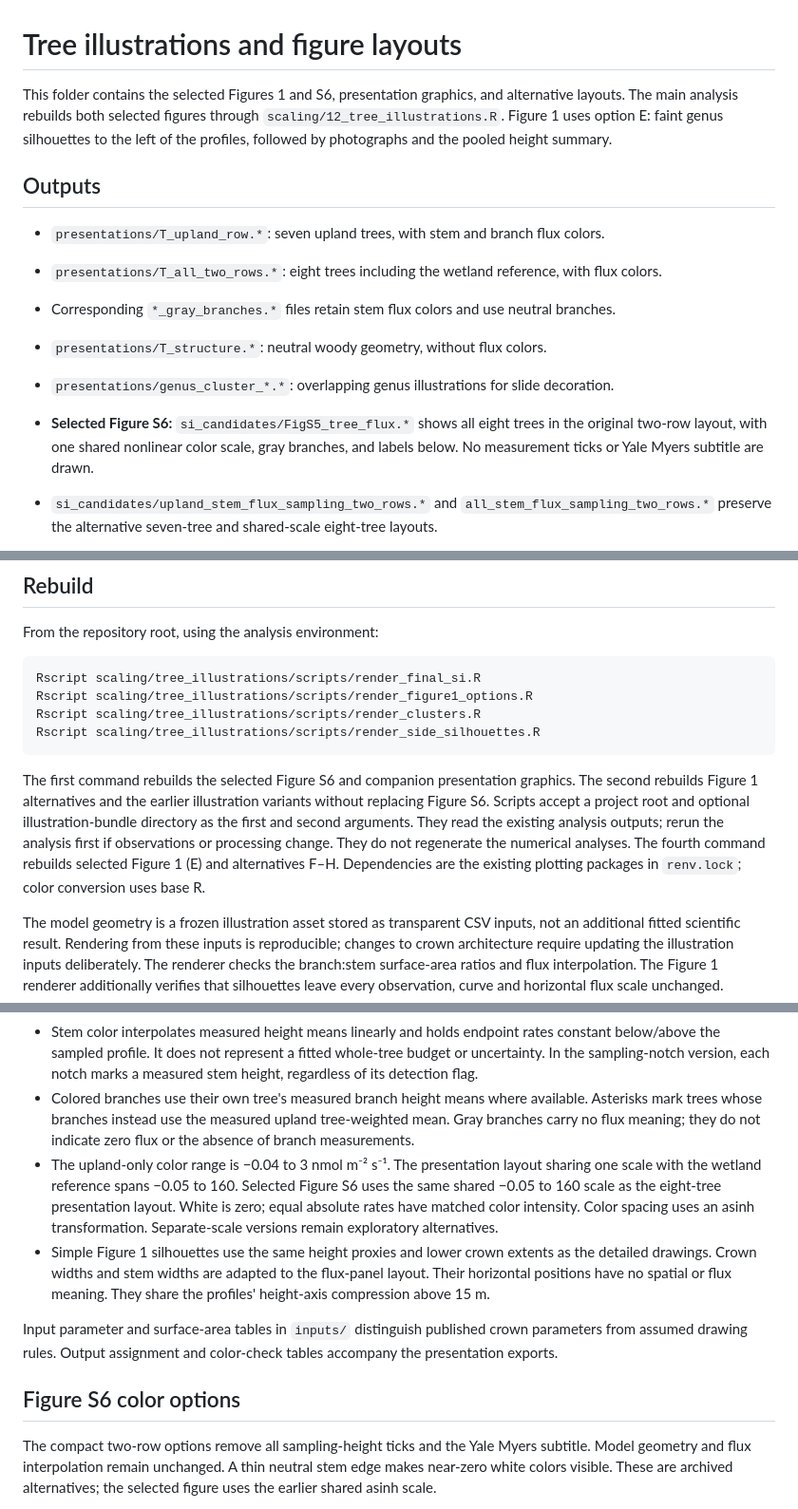
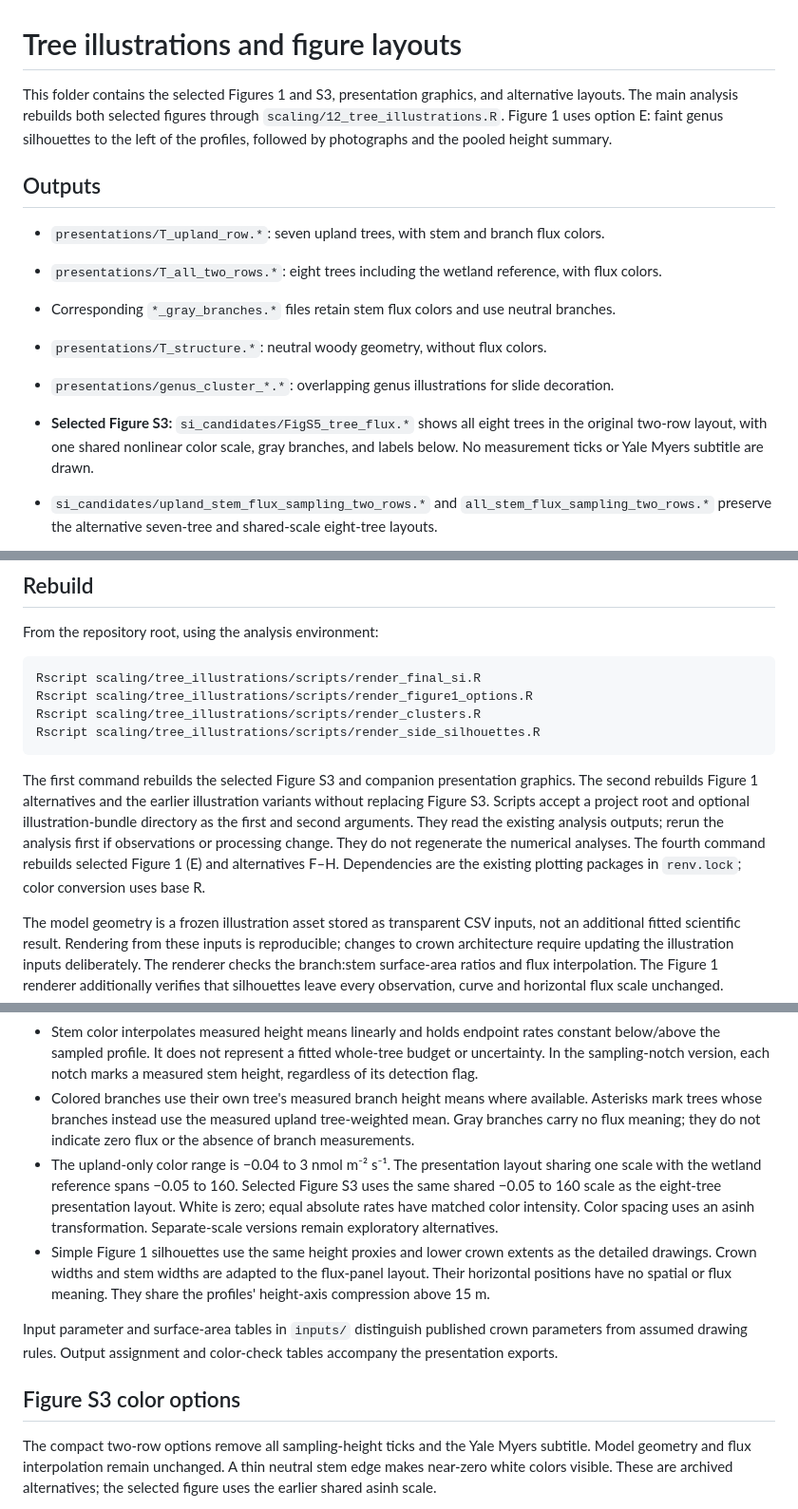
Before and after one commit to jgewirtzman/whole_tree_flux, a Markdown page: scaling/tree_illustrations/README.md, 3 parts joined by grey strips. Shown at 95% size. Rendered like a GitHub page.

````diff
--- a/scaling/tree_illustrations/README.md
+++ b/scaling/tree_illustrations/README.md
@@ -1,6 +1,6 @@
 # Tree illustrations and figure layouts
 
-This folder contains the selected Figures 1 and S6, presentation graphics, and alternative layouts. The main analysis rebuilds both selected figures through `scaling/12_tree_illustrations.R`. Figure 1 uses option E: faint genus silhouettes to the left of the profiles, followed by photographs and the pooled height summary.
+This folder contains the selected Figures 1 and S3, presentation graphics, and alternative layouts. The main analysis rebuilds both selected figures through `scaling/12_tree_illustrations.R`. Figure 1 uses option E: faint genus silhouettes to the left of the profiles, followed by photographs and the pooled height summary.
 
 ## Outputs
 
@@ -9,7 +9,7 @@ This folder contains the selected Figures 1 and S6, presentation graphics, and a
 - Corresponding `*_gray_branches.*` files retain stem flux colors and use neutral branches.
 - `presentations/T_structure.*`: neutral woody geometry, without flux colors.
 - `presentations/genus_cluster_*.*`: overlapping genus illustrations for slide decoration.
-- **Selected Figure S6:** `si_candidates/FigS5_tree_flux.*` shows all eight trees in the original two-row layout, with one shared nonlinear color scale, gray branches, and labels below. No measurement ticks or Yale Myers subtitle are drawn.
+- **Selected Figure S3:** `si_candidates/FigS5_tree_flux.*` shows all eight trees in the original two-row layout, with one shared nonlinear color scale, gray branches, and labels below. No measurement ticks or Yale Myers subtitle are drawn.
 - `si_candidates/upland_stem_flux_sampling_two_rows.*` and `all_stem_flux_sampling_two_rows.*` preserve the alternative seven-tree and shared-scale eight-tree layouts.
 - `si_candidates/upland_stem_flux_sampling.*`: upland row with slightly darker gray branches and small notches marking measured stem heights.
 - `figure1_options/F1_A_data_only.*`: measured profiles, habitat brackets, photographs and pooled height summary.
@@ -33,7 +33,7 @@ Rscript scaling/tree_illustrations/scripts/render_clusters.R
 Rscript scaling/tree_illustrations/scripts/render_side_silhouettes.R
 ```
 
-The first command rebuilds the selected Figure S6 and companion presentation graphics. The second rebuilds Figure 1 alternatives and the earlier illustration variants without replacing Figure S6. Scripts accept a project root and optional illustration-bundle directory as the first and second arguments. They read the existing analysis outputs; rerun the analysis first if observations or processing change. They do not regenerate the numerical analyses. The fourth command rebuilds selected Figure 1 (E) and alternatives F–H. Dependencies are the existing plotting packages in `renv.lock`; color conversion uses base R.
+The first command rebuilds the selected Figure S3 and companion presentation graphics. The second rebuilds Figure 1 alternatives and the earlier illustration variants without replacing Figure S3. Scripts accept a project root and optional illustration-bundle directory as the first and second arguments. They read the existing analysis outputs; rerun the analysis first if observations or processing change. They do not regenerate the numerical analyses. The fourth command rebuilds selected Figure 1 (E) and alternatives F–H. Dependencies are the existing plotting packages in `renv.lock`; color conversion uses base R.
 
 The model geometry is a frozen illustration asset stored as transparent CSV inputs, not an additional fitted scientific result. Rendering from these inputs is reproducible; changes to crown architecture require updating the illustration inputs deliberately. The renderer checks the branch:stem surface-area ratios and flux interpolation. The Figure 1 renderer additionally verifies that silhouettes leave every observation, curve and horizontal flux scale unchanged.
 
@@ -45,12 +45,12 @@ The model geometry is a frozen illustration asset stored as transparent CSV inpu
 - Every woody model has branch:stem lateral surface area `1.55 / 0.55 = 2.81818`. This is the common stand-scenario ratio imposed on the drawings, not a measured individual or species ratio. Segment frusta omit junction overlaps and end caps. Leaves are not drawn.
 - Stem color interpolates measured height means linearly and holds endpoint rates constant below/above the sampled profile. It does not represent a fitted whole-tree budget or uncertainty. In the sampling-notch version, each notch marks a measured stem height, regardless of its detection flag.
 - Colored branches use their own tree's measured branch height means where available. Asterisks mark trees whose branches instead use the measured upland tree-weighted mean. Gray branches carry no flux meaning; they do not indicate zero flux or the absence of branch measurements.
-- The upland-only color range is −0.04 to 3 nmol m⁻² s⁻¹. The presentation layout sharing one scale with the wetland reference spans −0.05 to 160. Selected Figure S6 uses the same shared −0.05 to 160 scale as the eight-tree presentation layout. White is zero; equal absolute rates have matched color intensity. Color spacing uses an asinh transformation. Separate-scale versions remain exploratory alternatives.
+- The upland-only color range is −0.04 to 3 nmol m⁻² s⁻¹. The presentation layout sharing one scale with the wetland reference spans −0.05 to 160. Selected Figure S3 uses the same shared −0.05 to 160 scale as the eight-tree presentation layout. White is zero; equal absolute rates have matched color intensity. Color spacing uses an asinh transformation. Separate-scale versions remain exploratory alternatives.
 - Simple Figure 1 silhouettes use the same height proxies and lower crown extents as the detailed drawings. Crown widths and stem widths are adapted to the flux-panel layout. Their horizontal positions have no spatial or flux meaning. They share the profiles' height-axis compression above 15 m.
 
 Input parameter and surface-area tables in `inputs/` distinguish published crown parameters from assumed drawing rules. Output assignment and color-check tables accompany the presentation exports.
 
-## Figure S6 color options
+## Figure S3 color options
 
 The compact two-row options remove all sampling-height ticks and the Yale Myers subtitle. Model geometry and flux interpolation remain unchanged. A thin neutral stem edge makes near-zero white colors visible. These are archived alternatives; the selected figure uses the earlier shared asinh scale.
 
````
Also changed, not shown: README.md (+5 -5 lines).
